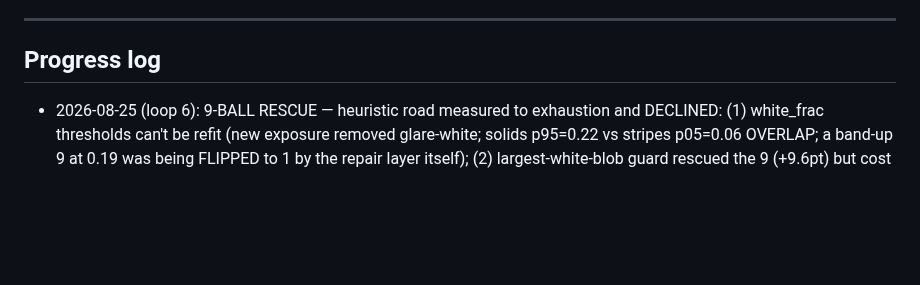
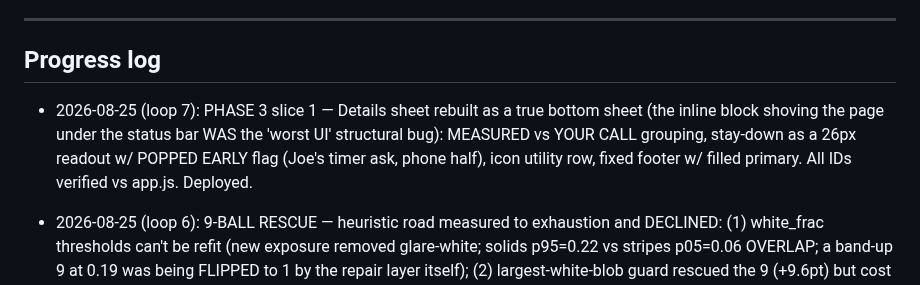
Before and after one commit to CaulfieldEngineering/BilliardsTrainer, a Markdown page: docs/GOALS.md, the part around the change. Rendered like a GitHub page; blank space fills up the shorter version.

Commit message:
GOALS: loop 7 — Details sheet redesign shipped
Co-Authored-By: Claude Fable 5 <noreply@anthropic.com>

```diff
--- a/docs/GOALS.md
+++ b/docs/GOALS.md
@@ -129,6 +129,7 @@ Rounds continue with Joe's visual feedback as the gate.
 ---
 
 ## Progress log
+- 2026-08-25 (loop 7): PHASE 3 slice 1 — Details sheet rebuilt as a true bottom sheet (the inline block shoving the page under the status bar WAS the 'worst UI' structural bug): MEASURED vs YOUR CALL grouping, stay-down as a 26px readout w/ POPPED EARLY flag (Joe's timer ask, phone half), icon utility row, fixed footer w/ filled primary. All IDs verified vs app.js. Deployed.
 - 2026-08-25 (loop 6): 9-BALL RESCUE — heuristic road measured to exhaustion and DECLINED: (1) white_frac thresholds can't be refit (new exposure removed glare-white; solids p95=0.22 vs stripes p05=0.06 OVERLAP; a band-up 9 at 0.19 was being FLIPPED to 1 by the repair layer itself); (2) largest-white-blob guard rescued the 9 (+9.6pt) but cost the 1 (-13.5pt) — solid glare blobs are big too; (3) blob brightness separates BACKWARDS (poles brighter than glare). Reverted; zero-sum trades don't ship. The 9-vs-1 fix is DATA (diverse 9s via the working miner as Joe plays) and eventually the model, not pixels. 532 tests; board GREEN.
 - 2026-08-25 (loop 5): ONE CLOSE PASS — vision/shot_pass.run_close_pass extracted; all six finisher sites (session close, backfill, 4 watcher paths) delegate; drift tests rewritten to enforce delegation. c7 per-class snapshot: dark cluster 97.4%, THE remaining identifier problem is the 9-ball (67.5%, 9->1 x18 — yellow band reads solid under warm light); stripes ~77% vs G2b's 90%. 532 tests; board GREEN; app restarted.
 - 2026-08-25 (loop 4): MEASURED-OR-ABSTAINED CONTRACT shipped (phase 2's user-facing half): every attempt's export carries missing={field: reason}; phone Details renders them. Library-wide: zero silent gaps — each absent aim/trail/stroke/tag names its gate. Joe's @58 now explains itself ('stick not visible at address'). Deployed; 532 tests green.
```
